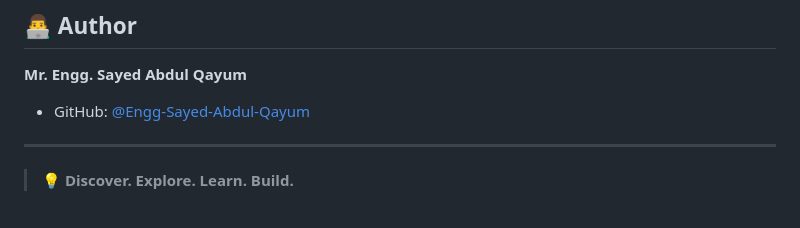
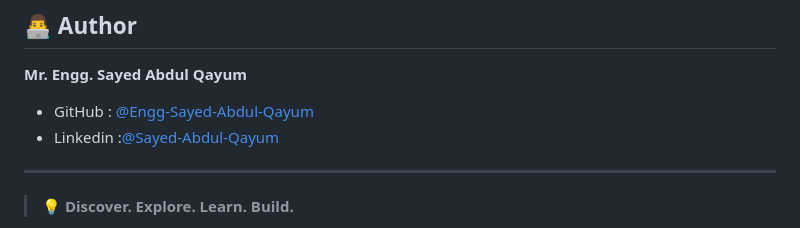
Before and after one commit to Engg-Sayed-Abdul-Qayum/Website-s, a Markdown page: README.md, the part around the change. GitHub-like rendering.

```diff
--- a/README.md
+++ b/README.md
@@ -139,7 +139,8 @@ New websites and resources will be added regularly.
 
 **Mr. Engg. Sayed Abdul Qayum**
 
-* GitHub: [@Engg-Sayed-Abdul-Qayum](https://github.com/Engg-Sayed-Abdul-Qayum)
+* GitHub : [@Engg-Sayed-Abdul-Qayum](https://github.com/Engg-Sayed-Abdul-Qayum)
+* Linkedin :[@Sayed-Abdul-Qayum](www.linkedin.com/in/sayed-abdul-qayum)
 
 ---
 
```
